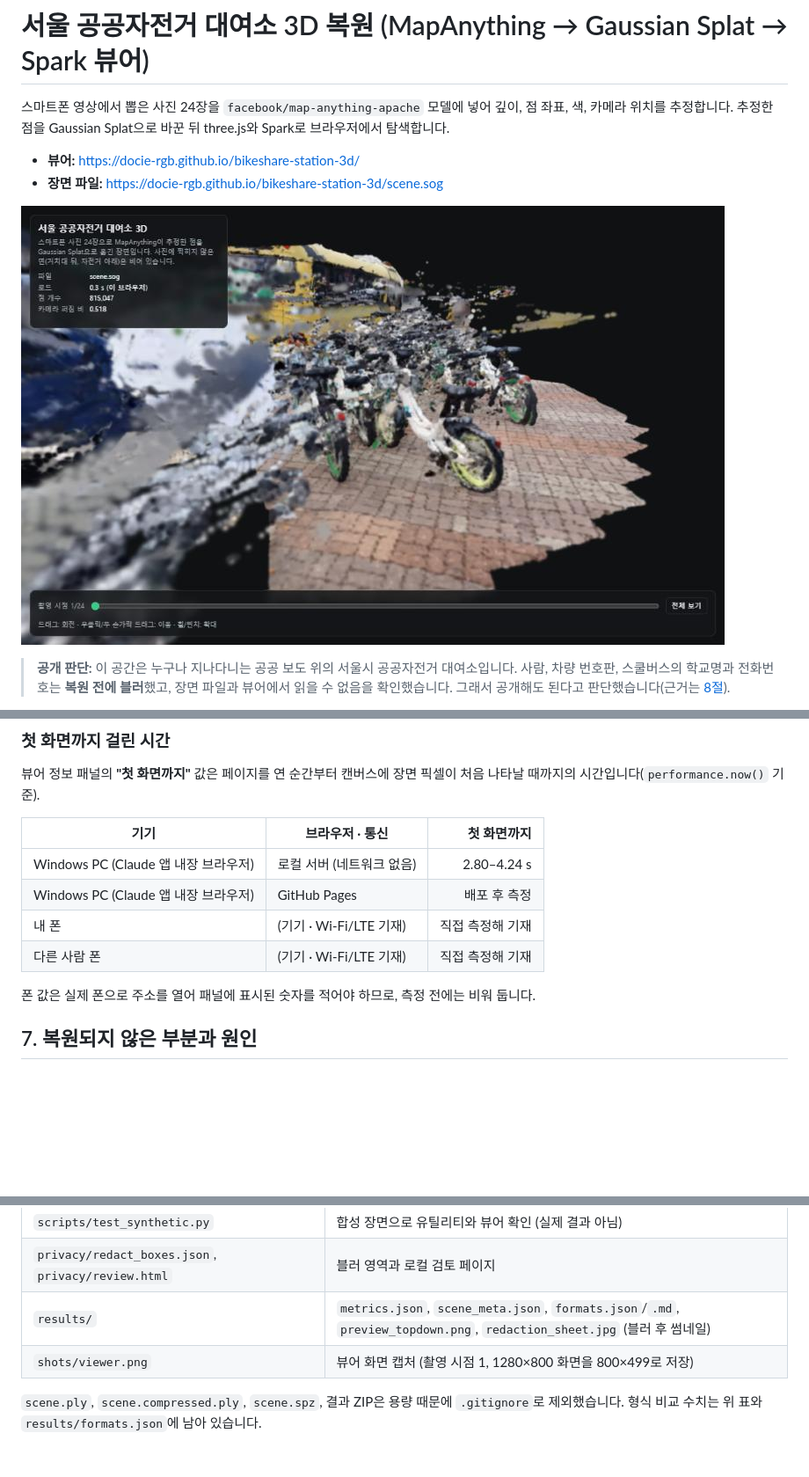
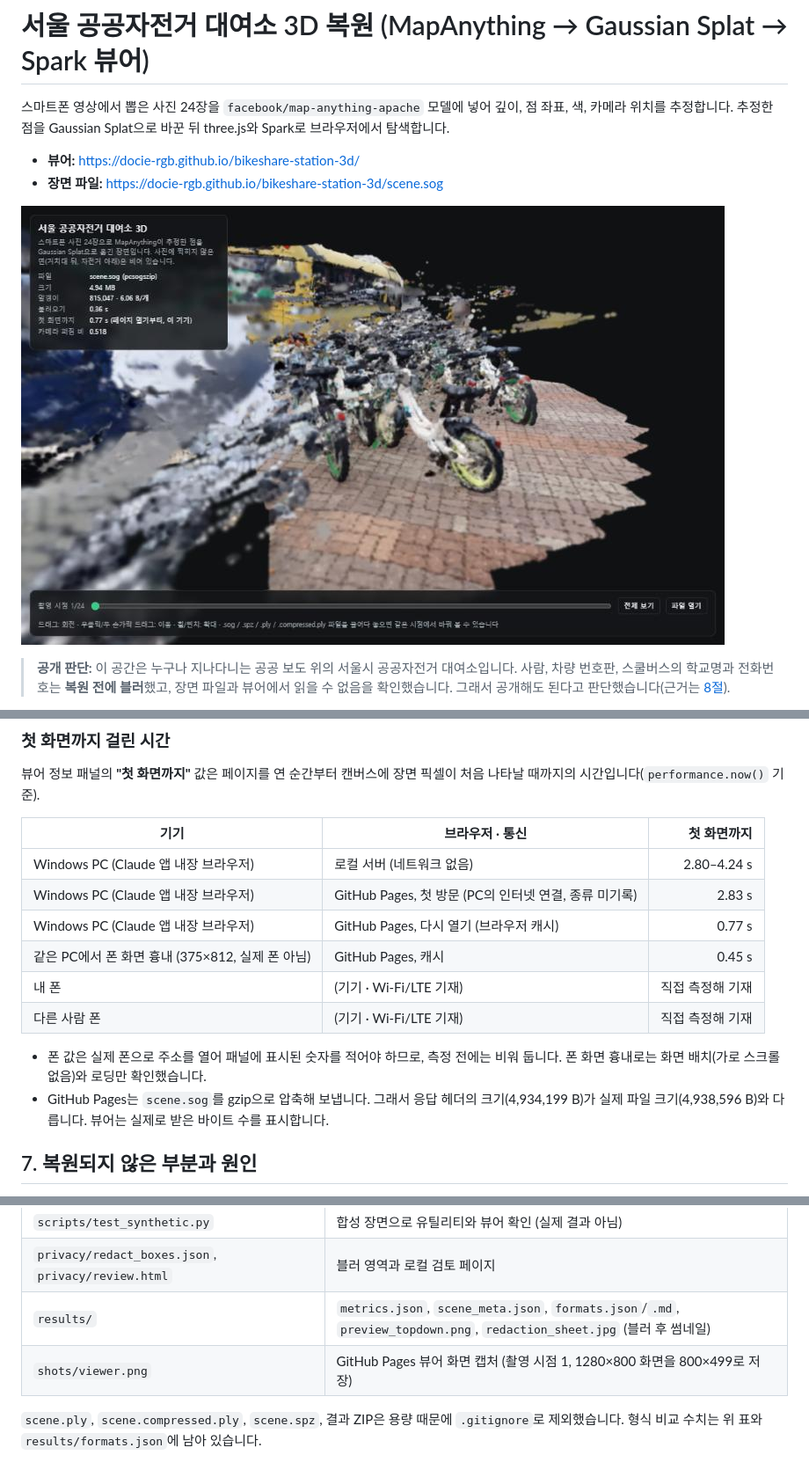
Before and after one commit to docie-rgb/bikeshare-station-3d, a Markdown page: README.md, 3 parts joined by grey strips. Shown at 88% size. Drawn GitHub-style; pictures changed too: shots/viewer.png; blank space fills up the shorter version.

Commit message:
README: Pages load timings, format visual comparison, parallax/alignment limits; live screenshot
Co-Authored-By: Claude Opus 5.5 <noreply@anthropic.com>

```diff
--- a/README.md
+++ b/README.md
@@ -155,11 +155,14 @@ input/bikeshare_frames_24.zip
 | 기기 | 브라우저 · 통신 | 첫 화면까지 |
 |---|---|---:|
 | Windows PC (Claude 앱 내장 브라우저) | 로컬 서버 (네트워크 없음) | 2.80–4.24 s |
-| Windows PC (Claude 앱 내장 브라우저) | GitHub Pages | 배포 후 측정 |
+| Windows PC (Claude 앱 내장 브라우저) | GitHub Pages, 첫 방문 (PC의 인터넷 연결, 종류 미기록) | 2.83 s |
+| Windows PC (Claude 앱 내장 브라우저) | GitHub Pages, 다시 열기 (브라우저 캐시) | 0.77 s |
+| 같은 PC에서 폰 화면 흉내 (375×812, 실제 폰 아님) | GitHub Pages, 캐시 | 0.45 s |
 | 내 폰 | (기기 · Wi-Fi/LTE 기재) | 직접 측정해 기재 |
 | 다른 사람 폰 | (기기 · Wi-Fi/LTE 기재) | 직접 측정해 기재 |
 
-폰 값은 실제 폰으로 주소를 열어 패널에 표시된 숫자를 적어야 하므로, 측정 전에는 비워 둡니다.
+- 폰 값은 실제 폰으로 주소를 열어 패널에 표시된 숫자를 적어야 하므로, 측정 전에는 비워 둡니다. 폰 화면 흉내로는 화면 배치(가로 스크롤 없음)와 로딩만 확인했습니다.
+- GitHub Pages는 `scene.sog`를 gzip으로 압축해 보냅니다. 그래서 응답 헤더의 크기(4,934,199 B)가 실제 파일 크기(4,938,596 B)와 다릅니다. 뷰어는 실제로 받은 바이트 수를 표시합니다.
 
 ## 7. 복원되지 않은 부분과 원인
 
@@ -231,6 +234,6 @@ input/bikeshare_frames_24.zip
 | `scripts/test_synthetic.py` | 합성 장면으로 유틸리티와 뷰어 확인 (실제 결과 아님) |
 | `privacy/redact_boxes.json`, `privacy/review.html` | 블러 영역과 로컬 검토 페이지 |
 | `results/` | `metrics.json`, `scene_meta.json`, `formats.json`/`.md`, `preview_topdown.png`, `redaction_sheet.jpg` (블러 후 썸네일) |
-| `shots/viewer.png` | 뷰어 화면 캡처 (촬영 시점 1, 1280×800 화면을 800×499로 저장) |
+| `shots/viewer.png` | GitHub Pages 뷰어 화면 캡처 (촬영 시점 1, 1280×800 화면을 800×499로 저장) |
 
 `scene.ply`, `scene.compressed.ply`, `scene.spz`, 결과 ZIP은 용량 때문에 `.gitignore`로 제외했습니다. 형식 비교 수치는 위 표와 `results/formats.json`에 남아 있습니다.
```
